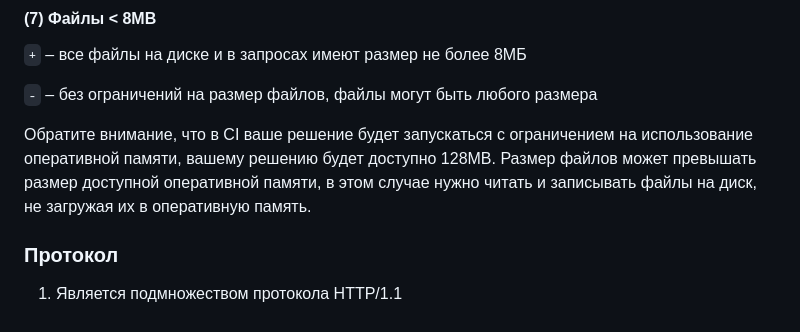
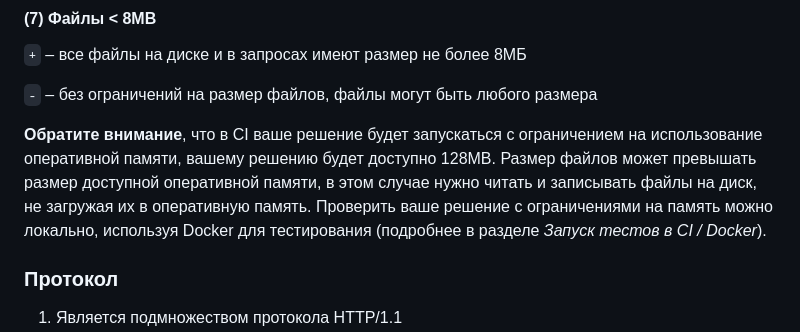
Before and after one commit to distsys-course/materials, a Markdown page: homework/03-http/README.md, the part around the change. Drawn GitHub-style.

Commit message:
Highlight memory limit

```diff
--- a/homework/03-http/README.md
+++ b/homework/03-http/README.md
@@ -169,8 +169,9 @@ dr-xr-xr-x naorlov naorlov 100 2020-01-01 12:34:00 directory_name
 
 `-` – без ограничений на размер файлов, файлы могут быть любого размера
 
-Обратите внимание, что в CI ваше решение будет запускаться с ограничением на использование оперативной памяти, вашему решению будет доступно 128MB.
+**Обратите внимание**, что в CI ваше решение будет запускаться с ограничением на использование оперативной памяти, вашему решению будет доступно 128MB.
 Размер файлов может превышать размер доступной оперативной памяти, в этом случае нужно читать и записывать файлы на диск, не загружая их в оперативную память.
+Проверить ваше решение с ограничениями на память можно локально, используя Docker для тестирования (подробнее в разделе *Запуск тестов в CI / Docker*).
 
 ### Протокол
 
```
